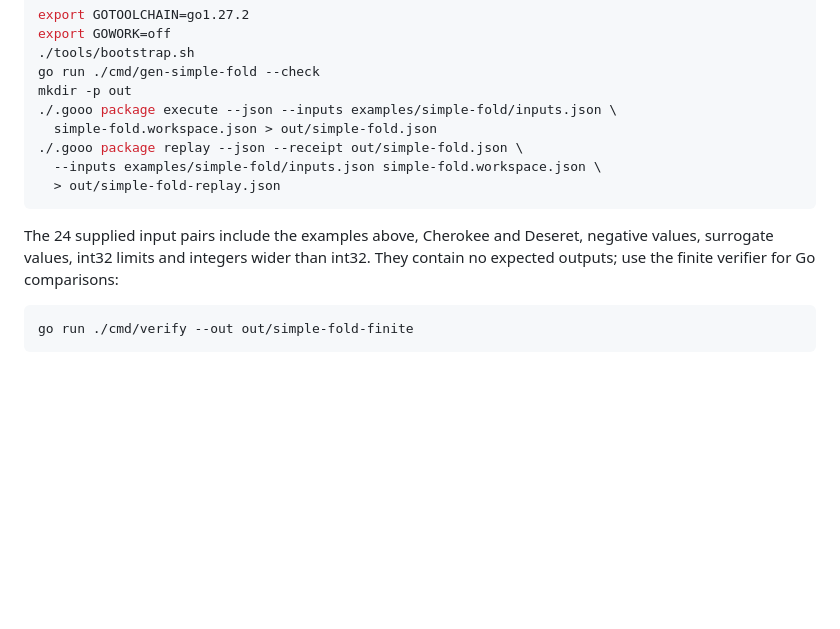
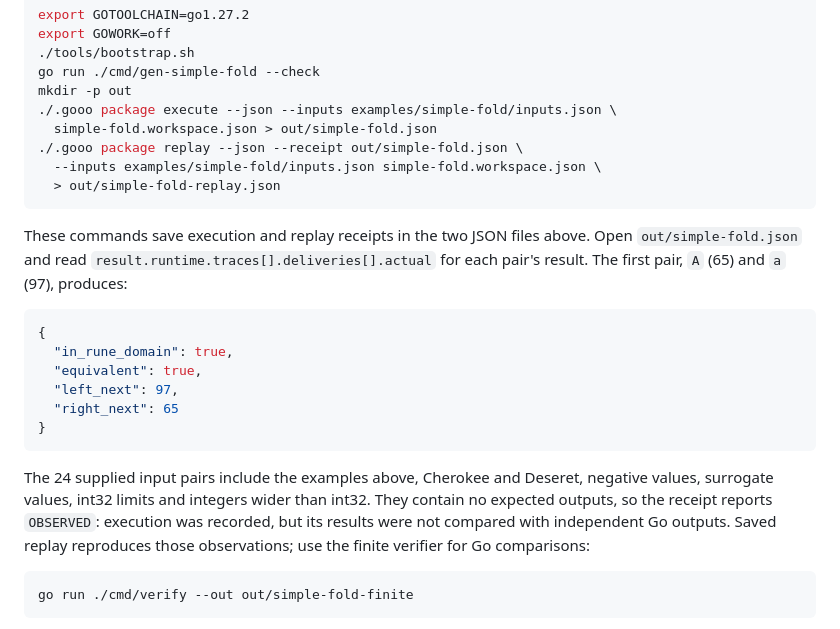
Before and after one commit to KeuqS/gooo-go-ports, a Markdown page: examples/simple-fold/README.md, the part around the change. Drawn GitHub-style; blank space fills up the shorter version.

Commit message:
Explain how to read SimpleFold example results (#29)

````diff
--- a/examples/simple-fold/README.md
+++ b/examples/simple-fold/README.md
@@ -44,9 +44,26 @@ mkdir -p out
   > out/simple-fold-replay.json
 ```
 
+These commands save execution and replay receipts in the two JSON files above.
+Open `out/simple-fold.json` and read
+`result.runtime.traces[].deliveries[].actual` for each pair's result. The first
+pair, `A` (65) and `a` (97), produces:
+
+```json
+{
+  "in_rune_domain": true,
+  "equivalent": true,
+  "left_next": 97,
+  "right_next": 65
+}
+```
+
 The 24 supplied input pairs include the examples above, Cherokee and Deseret,
 negative values, surrogate values, int32 limits and integers wider than int32.
-They contain no expected outputs; use the finite verifier for Go comparisons:
+They contain no expected outputs, so the receipt reports `OBSERVED`: execution
+was recorded, but its results were not compared with independent Go outputs.
+Saved replay reproduces those observations; use the finite verifier for Go
+comparisons:
 
 ```sh
 go run ./cmd/verify --out out/simple-fold-finite
````
